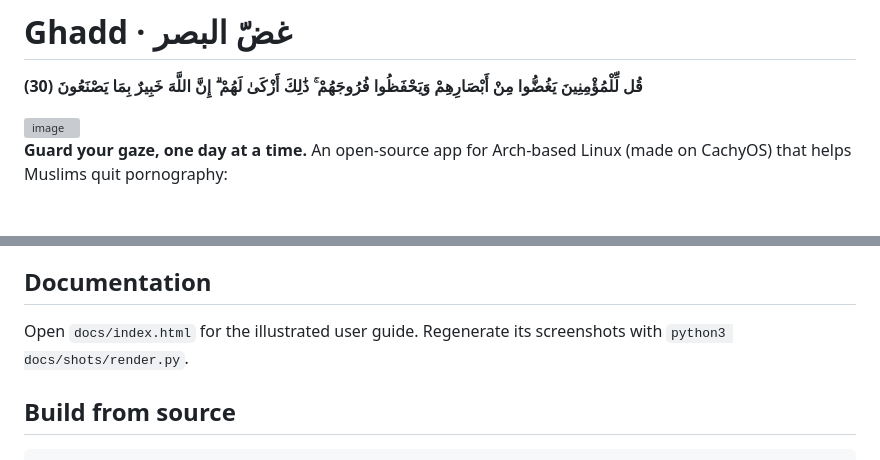
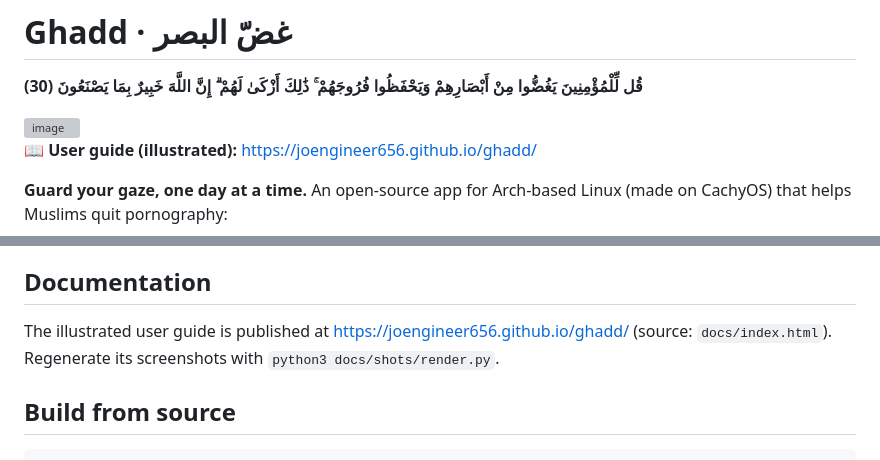
Before and after one commit to joengineer656/ghadd, a Markdown page: README.md, 2 parts joined by grey strips. GitHub-like rendering; grey boxes are pictures that could not be loaded.

Commit message:
Link the user guide on GitHub Pages from the README
Co-Authored-By: Claude Haiku 5.5 <noreply@anthropic.com>

```diff
--- a/README.md
+++ b/README.md
@@ -3,6 +3,8 @@
 **قُل لِّلْمُؤْمِنِينَ يَغُضُّوا مِنْ أَبْصَارِهِمْ وَيَحْفَظُوا فُرُوجَهُمْ ۚ ذَٰلِكَ أَزْكَىٰ لَهُمْ ۗ إِنَّ اللَّهَ خَبِيرٌ بِمَا يَصْنَعُونَ (30)**
 
 <img width="1100" height="1256" alt="image" src="https://github.com/user-attachments/assets/481359ae-52d8-4bb6-94bd-4611a9928158" />
+
+📖 **User guide (illustrated):** https://joengineer656.github.io/ghadd/
 
 **Guard your gaze, one day at a time.** An open-source app for Arch-based Linux (made on CachyOS) that helps Muslims quit pornography:
 
@@ -70,7 +72,7 @@ Anyone with `sudo` can eventually defeat any blocker on their own computer. Ghad
 
 ## Documentation
 
-Open `docs/index.html` for the illustrated user guide. Regenerate its screenshots with `python3 docs/shots/render.py`.
+The illustrated user guide is published at https://joengineer656.github.io/ghadd/ (source: `docs/index.html`). Regenerate its screenshots with `python3 docs/shots/render.py`.
 
 ## Build from source
 
```
